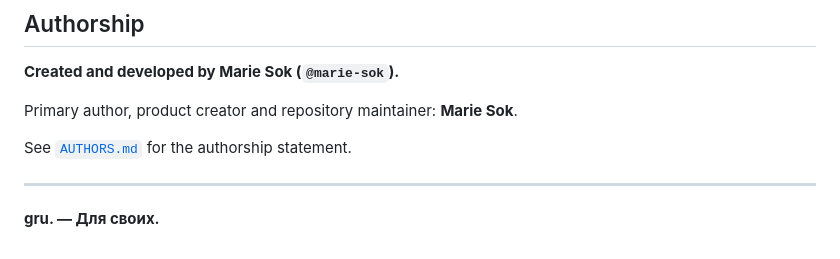
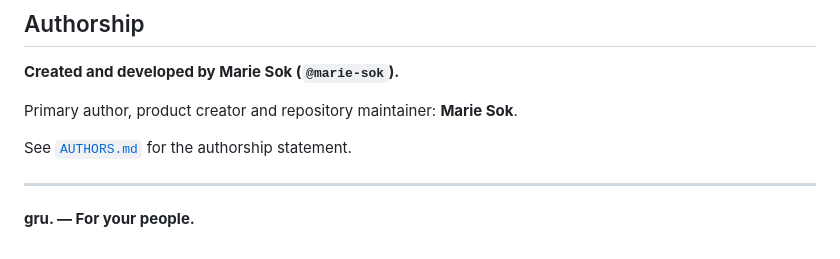
Before and after one commit to marie-sok/gru., a Markdown page: README.md, the part around the change. Rendered like a GitHub page.

Commit message:
docs: translate gru. tagline to English

```diff
--- a/README.md
+++ b/README.md
@@ -119,4 +119,4 @@ See [`AUTHORS.md`](./AUTHORS.md) for the authorship statement.
 
 ---
 
-**gru. — Для своих.**
+**gru. — For your people.**
```
